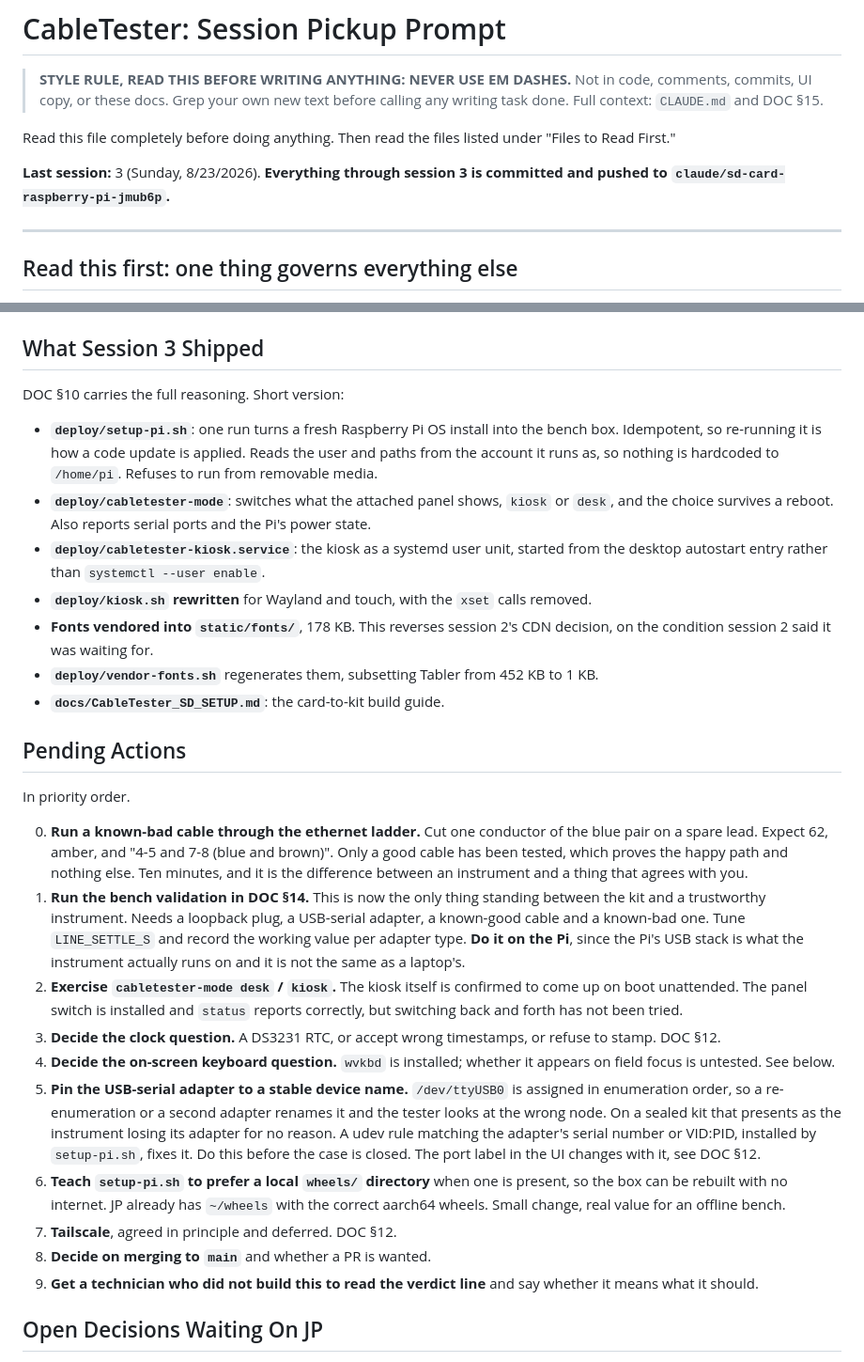
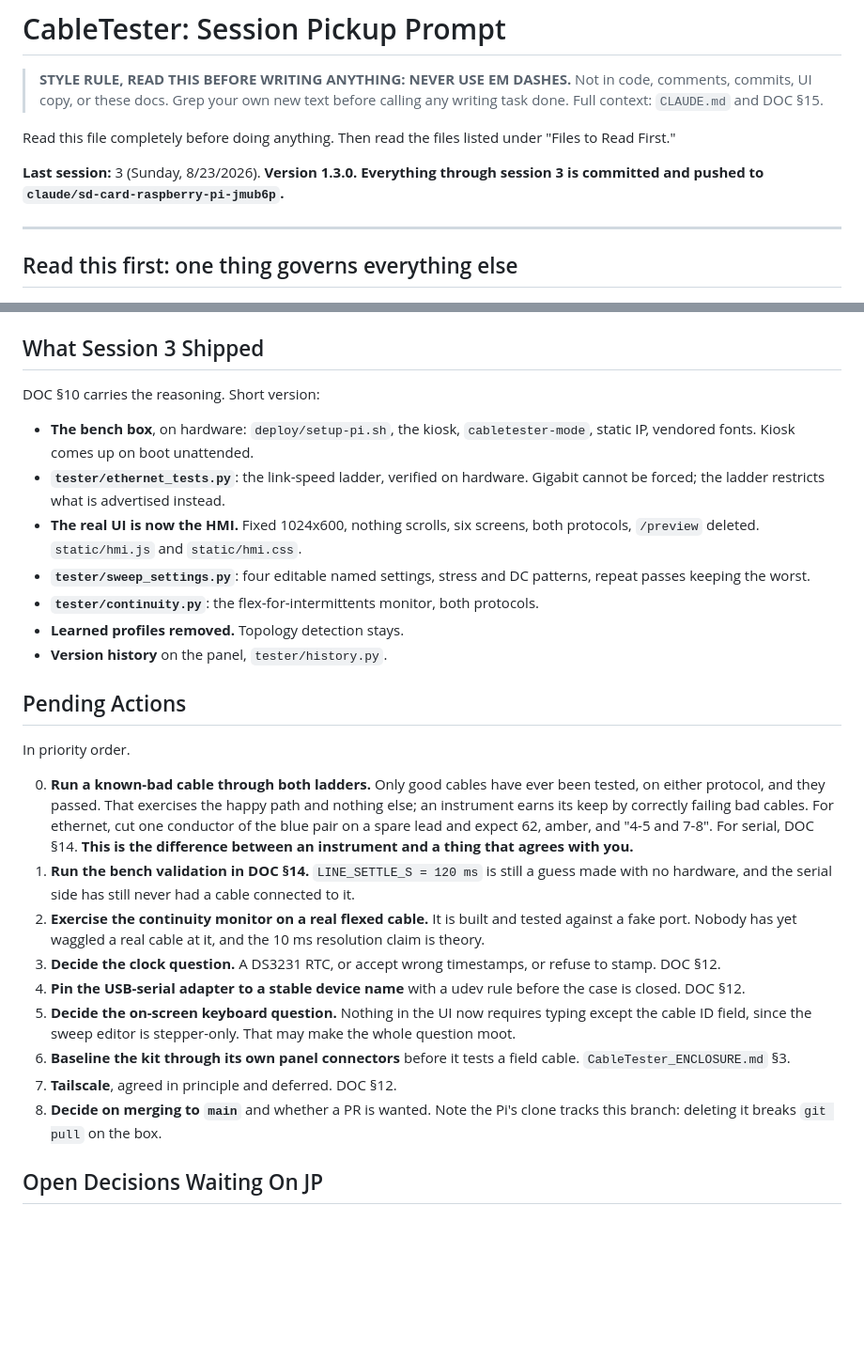
Before and after one commit to JP-Jackson/CableTester, a Markdown page: docs/CableTester_PICKUP.md, 2 parts joined by grey strips. Shown at 94% size. Rendered like a GitHub page; blank space fills up the shorter version.

Commit message:
Bring the PICKUP up to date with 1.3.0
The reading list, pending actions and shipped list all still described a
serial-only project with a scrolling UI. Item zero is now running a known-bad
cable through both ladders: only good cables have ever been tested, on either
protocol, and they passed, which exercises the happy path and nothing else.

Co-Authored-By: Claude <noreply@anthropic.com>
Claude-Session: https://claude.ai/code/session_01VGpmzGAaQ95YVQuJLufohg

```diff
--- a/docs/CableTester_PICKUP.md
+++ b/docs/CableTester_PICKUP.md
@@ -4,7 +4,7 @@
 
 Read this file completely before doing anything. Then read the files listed under "Files to Read First."
 
-**Last session:** 3 (Sunday, 8/23/2026). **Everything through session 3 is committed and pushed to `claude/sd-card-raspberry-pi-jmub6p`.**
+**Last session:** 3 (Sunday, 8/23/2026). **Version 1.3.0.** **Everything through session 3 is committed and pushed to `claude/sd-card-raspberry-pi-jmub6p`.**
 
 ---
 
@@ -74,30 +74,29 @@ would struggle with Chromium on 1 GB. It is not the kit.
 
 ## What Session 3 Shipped
 
-DOC §10 carries the full reasoning. Short version:
+DOC §10 carries the reasoning. Short version:
 
-- **`deploy/setup-pi.sh`**: one run turns a fresh Raspberry Pi OS install into the bench box. Idempotent, so re-running it is how a code update is applied. Reads the user and paths from the account it runs as, so nothing is hardcoded to `/home/pi`. Refuses to run from removable media.
-- **`deploy/cabletester-mode`**: switches what the attached panel shows, `kiosk` or `desk`, and the choice survives a reboot. Also reports serial ports and the Pi's power state.
-- **`deploy/cabletester-kiosk.service`**: the kiosk as a systemd user unit, started from the desktop autostart entry rather than `systemctl --user enable`.
-- **`deploy/kiosk.sh` rewritten** for Wayland and touch, with the `xset` calls removed.
-- **Fonts vendored into `static/fonts/`**, 178 KB. This reverses session 2's CDN decision, on the condition session 2 said it was waiting for.
-- **`deploy/vendor-fonts.sh`** regenerates them, subsetting Tabler from 452 KB to 1 KB.
-- **`docs/CableTester_SD_SETUP.md`**: the card-to-kit build guide.
+- **The bench box**, on hardware: `deploy/setup-pi.sh`, the kiosk, `cabletester-mode`, static IP, vendored fonts. Kiosk comes up on boot unattended.
+- **`tester/ethernet_tests.py`**: the link-speed ladder, verified on hardware. Gigabit cannot be forced; the ladder restricts what is advertised instead.
+- **The real UI is now the HMI.** Fixed 1024x600, nothing scrolls, six screens, both protocols, `/preview` deleted. `static/hmi.js` and `static/hmi.css`.
+- **`tester/sweep_settings.py`**: four editable named settings, stress and DC patterns, repeat passes keeping the worst.
+- **`tester/continuity.py`**: the flex-for-intermittents monitor, both protocols.
+- **Learned profiles removed.** Topology detection stays.
+- **Version history** on the panel, `tester/history.py`.
 
 ## Pending Actions
 
 In priority order.
 
-0. **Run a known-bad cable through the ethernet ladder.** Cut one conductor of the blue pair on a spare lead. Expect 62, amber, and "4-5 and 7-8 (blue and brown)". Only a good cable has been tested, which proves the happy path and nothing else. Ten minutes, and it is the difference between an instrument and a thing that agrees with you.
-1. **Run the bench validation in DOC §14.** This is now the only thing standing between the kit and a trustworthy instrument. Needs a loopback plug, a USB-serial adapter, a known-good cable and a known-bad one. Tune `LINE_SETTLE_S` and record the working value per adapter type. **Do it on the Pi**, since the Pi's USB stack is what the instrument actually runs on and it is not the same as a laptop's.
-2. **Exercise `cabletester-mode desk` / `kiosk`.** The kiosk itself is confirmed to come up on boot unattended. The panel switch is installed and `status` reports correctly, but switching back and forth has not been tried.
+0. **Run a known-bad cable through both ladders.** Only good cables have ever been tested, on either protocol, and they passed. That exercises the happy path and nothing else; an instrument earns its keep by correctly failing bad cables. For ethernet, cut one conductor of the blue pair on a spare lead and expect 62, amber, and "4-5 and 7-8". For serial, DOC §14. **This is the difference between an instrument and a thing that agrees with you.**
+1. **Run the bench validation in DOC §14.** `LINE_SETTLE_S = 120 ms` is still a guess made with no hardware, and the serial side has still never had a cable connected to it.
+2. **Exercise the continuity monitor on a real flexed cable.** It is built and tested against a fake port. Nobody has yet waggled a real cable at it, and the 10 ms resolution claim is theory.
 3. **Decide the clock question.** A DS3231 RTC, or accept wrong timestamps, or refuse to stamp. DOC §12.
-4. **Decide the on-screen keyboard question.** `wvkbd` is installed; whether it appears on field focus is untested. See below.
-5. **Pin the USB-serial adapter to a stable device name.** `/dev/ttyUSB0` is assigned in enumeration order, so a re-enumeration or a second adapter renames it and the tester looks at the wrong node. On a sealed kit that presents as the instrument losing its adapter for no reason. A udev rule matching the adapter's serial number or VID:PID, installed by `setup-pi.sh`, fixes it. Do this before the case is closed. The port label in the UI changes with it, see DOC §12.
-6. **Teach `setup-pi.sh` to prefer a local `wheels/` directory** when one is present, so the box can be rebuilt with no internet. JP already has `~/wheels` with the correct aarch64 wheels. Small change, real value for an offline bench.
+4. **Pin the USB-serial adapter to a stable device name** with a udev rule before the case is closed. DOC §12.
+5. **Decide the on-screen keyboard question.** Nothing in the UI now requires typing except the cable ID field, since the sweep editor is stepper-only. That may make the whole question moot.
+6. **Baseline the kit through its own panel connectors** before it tests a field cable. `CableTester_ENCLOSURE.md` §3.
 7. **Tailscale**, agreed in principle and deferred. DOC §12.
-8. **Decide on merging to `main`** and whether a PR is wanted.
-9. **Get a technician who did not build this to read the verdict line** and say whether it means what it should.
+8. **Decide on merging to `main`** and whether a PR is wanted. Note the Pi's clone tracks this branch: deleting it breaks `git pull` on the box.
 
 ## Open Decisions Waiting On JP
 
```
